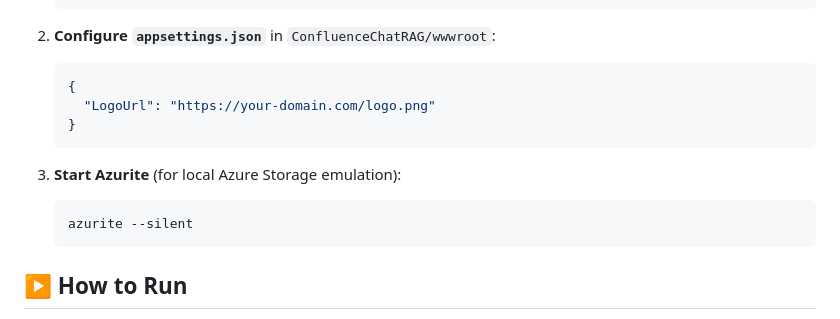
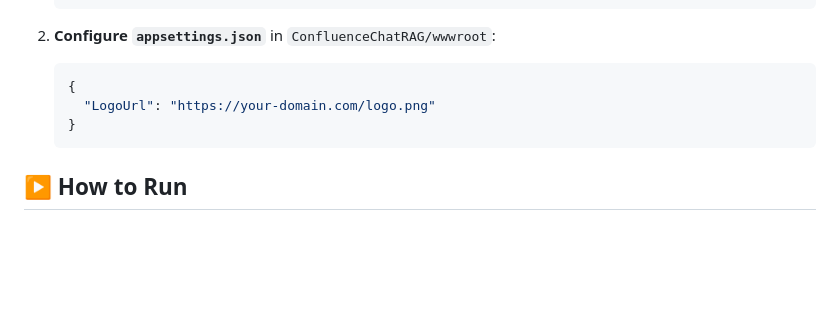
Before and after one commit to aherrick/ConflueceChatRAG, a Markdown page: README.md, the part around the change. Drawn GitHub-style; blank space fills up the shorter version.

````diff
--- a/README.md
+++ b/README.md
@@ -49,11 +49,6 @@ A Retrieval-Augmented Generation (RAG) chat application powered by Azure OpenAI
    }
    ```
 
-3. **Start Azurite** (for local Azure Storage emulation):
-   ```powershell
-   azurite --silent
-   ```
-
 ## ▶️ How to Run
 
 Run both the Blazor WebAssembly app and the Azure Functions API:
````
